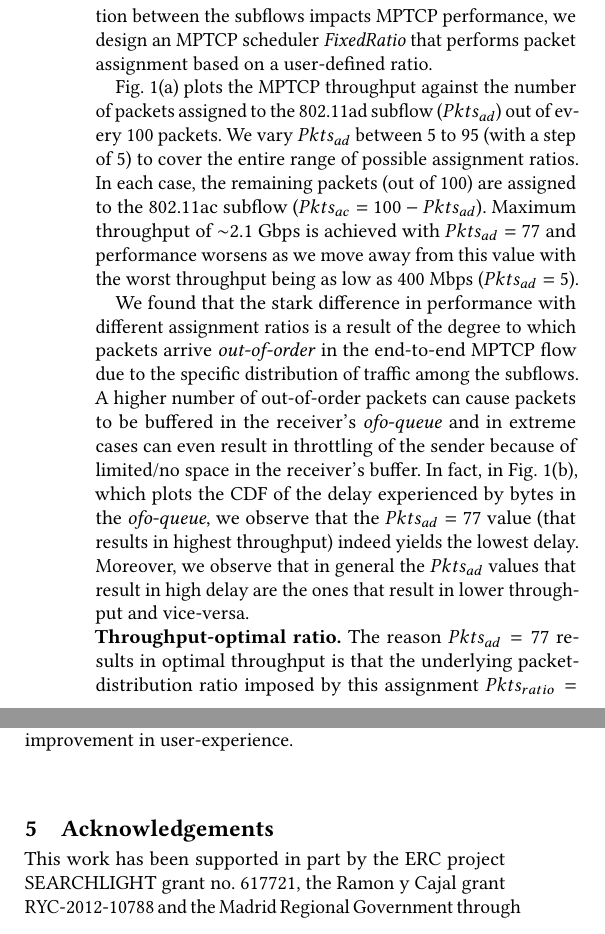
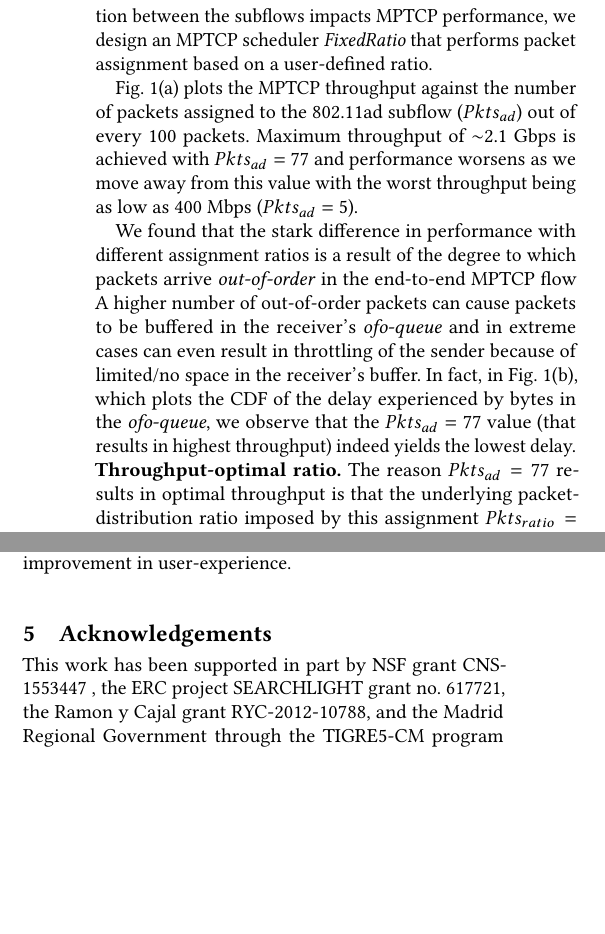
Before and after one commit to shivang94/622_Final_Report, a LaTeX paper (paper.tex, which reads section/acknowledgements.tex, section/performance.tex): two parts of the columns of pages 2 and 3 of 4, joined at a grey line, cut so that both start at the same text, the shorter picture padded with empty space. Compiled offline with pdfLaTeX.

Commit message:
Fit sec. 2 in 1.5 pages

```diff
--- a/section/acknowledgements.tex
+++ b/section/acknowledgements.tex
@@ -1,5 +1,4 @@
-This work has been supported in part by the ERC project
-SEARCHLIGHT grant no. 617721, the Ramon y Cajal
-grant RYC-2012-10788 and the Madrid Regional Government
-through the TIGRE5-CM program (S2013/ICE-2919). Further,
-this work was supported in part by NSF grant CNS-1553447.
+This work has been supported in part by  NSF grant CNS-1553447 , the ERC project
+SEARCHLIGHT grant no. 617721, the Ramon y Cajal grant
+RYC-2012-10788, and the Madrid Regional Government through
+the TIGRE5-CM program (S2013/ICE-2919).
--- a/section/performance.tex
+++ b/section/performance.tex
@@ -32,18 +32,19 @@ user-defined ratio.
 
 Fig.~\ref{fig:ratio_tput} plots the MPTCP throughput against the
 number of packets assigned to the 802.11ad subflow ($Pkts_{ad}$) out
-of every 100 packets. We vary $Pkts_{ad}$ between 5 to 95 (with a step
-of 5) to cover the entire range of possible assignment ratios. In each
-case, the remaining packets (out of 100) are assigned to the 802.11ac
-subflow ($Pkts_{ac}=100-Pkts_{ad}$). Maximum throughput of $\sim$2.1
-Gbps is achieved with $Pkts_{ad}=77$ and performance worsens as we
+of every 100 packets.
+%We vary $Pkts_{ad}$ between 5 to 95 (with a step
+%of 5) to cover the entire range of possible assignment ratios. In each
+%case, the remaining packets (out of 100) are assigned to the 802.11ac
+%subflow ($Pkts_{ac}=100-Pkts_{ad}$).
+Maximum throughput of $\sim$2.1 Gbps is achieved with $Pkts_{ad}=77$ and performance worsens as we
 move away from this value with the worst throughput being as low as
 400 Mbps ($Pkts_{ad}=5$).
 
 We found that the stark difference in performance with different
 assignment ratios is a result of the degree to which packets arrive
-\textit{out-of-order} in the end-to-end MPTCP flow due to
-the specific distribution of traffic among the subflows.
+\textit{out-of-order} in the end-to-end MPTCP flow
+%due tothe specific distribution of traffic among the subflows.
 A higher number of out-of-order packets can cause
 packets to be buffered in the receiver's \emph{ofo-queue} and in
 extreme cases can even result in throttling of the sender because of
@@ -51,9 +52,10 @@ limited/no space in the receiver's buffer. In fact, in
 Fig.~\ref{fig:ratio_tput_ofo_delay}, which plots the CDF of the delay
 experienced by bytes in the \emph{ofo-queue}, we observe that
 the $Pkts_{ad}=77$ value (that results in highest throughput) indeed
-yields the lowest delay. Moreover, we observe that in general the
-$Pkts_{ad}$ values that result in high delay are the ones that result
-in lower throughput and vice-versa.
+yields the lowest delay.
+%Moreover, we observe that in general the
+%$Pkts_{ad}$ values that result in high delay are the ones that result
+%in lower throughput and vice-versa.
 \if 0
 We also plot the CDF of the
 occupancy of the \emph{ofo-queue} under different $Pkts_{ad}$
```
